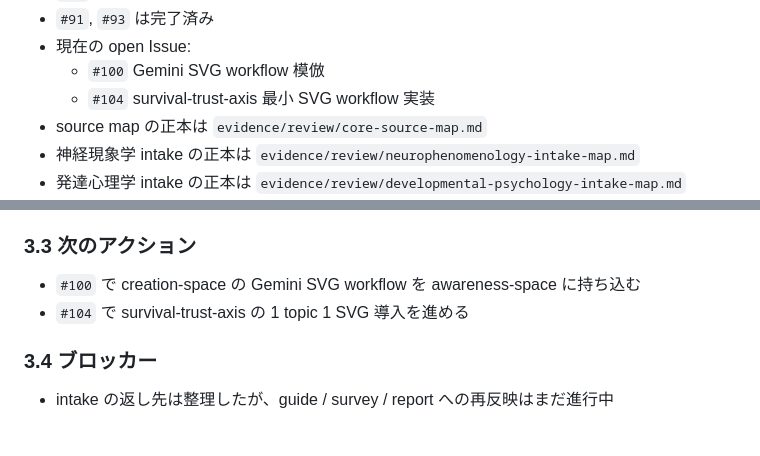
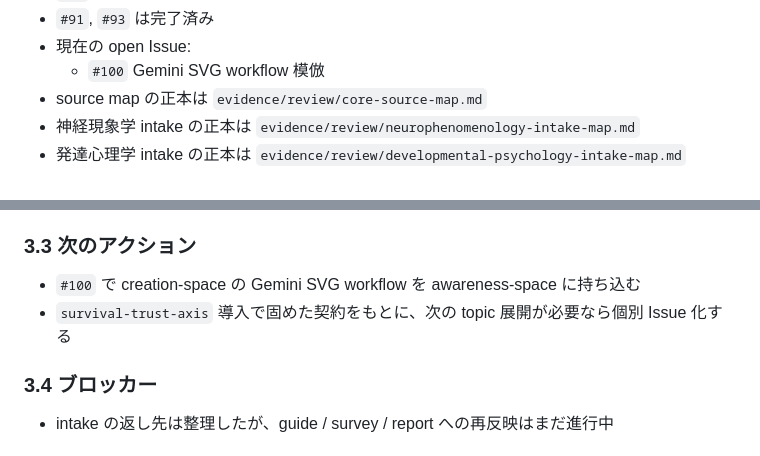
Before and after one commit to uminomae/awareness-space, a Markdown page: evidence/PROJECT.md, 2 parts joined by grey strips. Rendered like a GitHub page.

```diff
--- a/evidence/PROJECT.md
+++ b/evidence/PROJECT.md
@@ -108,7 +108,6 @@
 - `#91`, `#93` は完了済み
 - 現在の open Issue:
   - `#100` Gemini SVG workflow 模倣
-  - `#104` survival-trust-axis 最小 SVG workflow 実装
 - source map の正本は `evidence/review/core-source-map.md`
 - 神経現象学 intake の正本は `evidence/review/neurophenomenology-intake-map.md`
 - 発達心理学 intake の正本は `evidence/review/developmental-psychology-intake-map.md`
@@ -126,7 +125,7 @@
 ### 3.3 次のアクション
 
 - `#100` で creation-space の Gemini SVG workflow を awareness-space に持ち込む
-- `#104` で survival-trust-axis の 1 topic 1 SVG 導入を進める
+- `survival-trust-axis` 導入で固めた契約をもとに、次の topic 展開が必要なら個別 Issue 化する
 
 ### 3.4 ブロッカー
 
```
Also changed, not shown: docs/README.md (+0 -1 lines).
